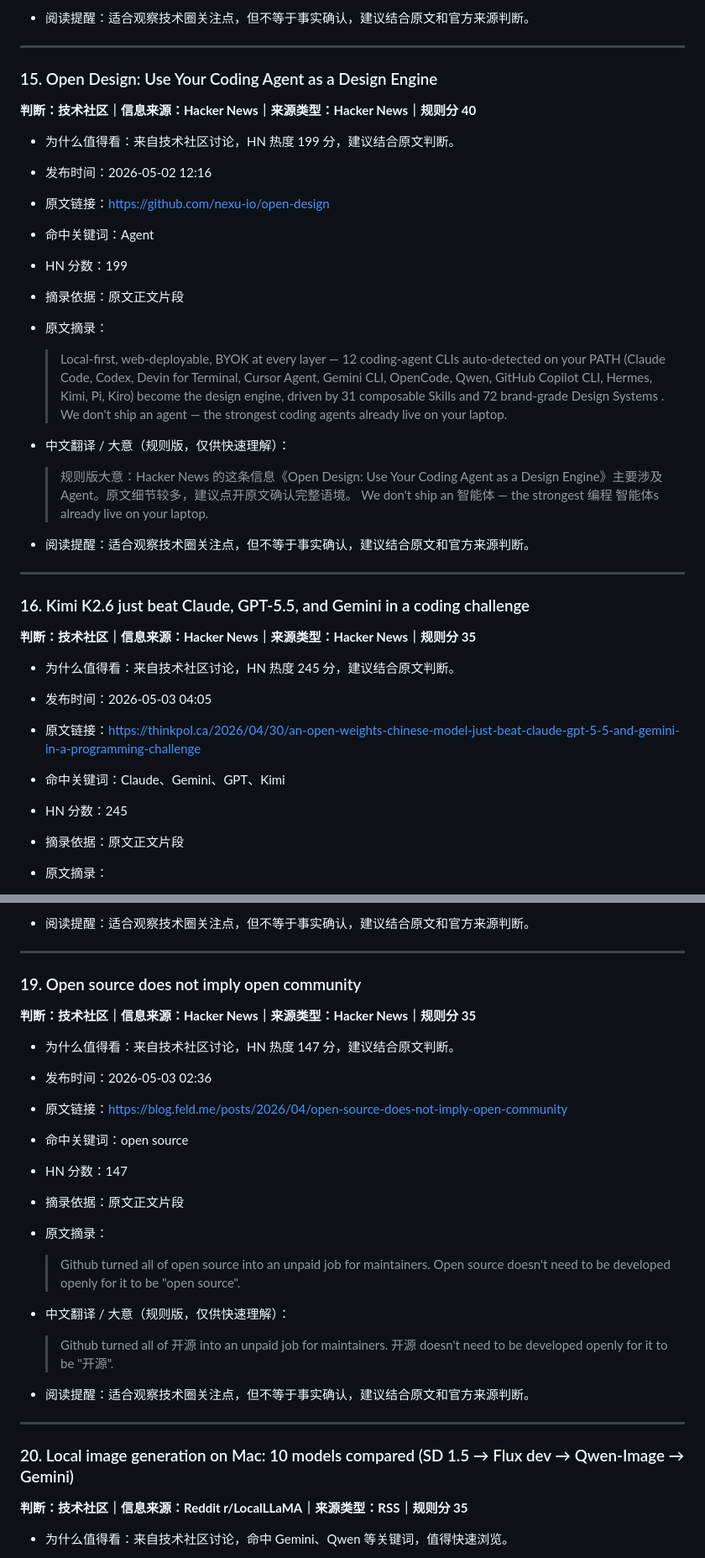
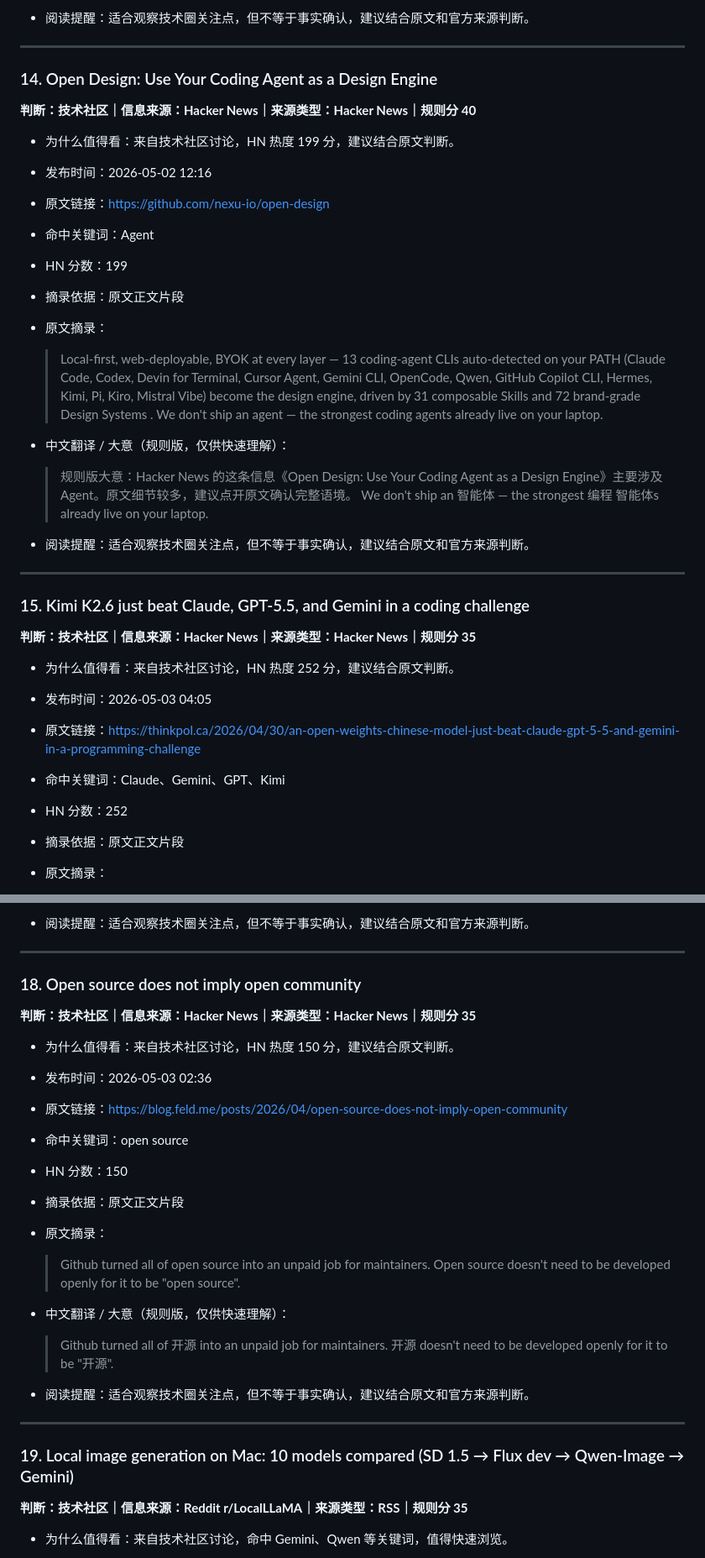
Before and after one commit to 30t/ai-news-briefing, a Markdown page: output/daily.md, 2 parts joined by grey strips. Shown at 84% size. Rendered like a GitHub page.

```diff
--- a/output/daily.md
+++ b/output/daily.md
@@ -276,7 +258,7 @@
 
 ---
 
-### 15. Open Design: Use Your Coding Agent as a Design Engine
+### 14. Open Design: Use Your Coding Agent as a Design Engine
 
 **判断：技术社区｜信息来源：Hacker News｜来源类型：Hacker News｜规则分 40**
 
@@ -287,7 +269,7 @@
 - HN 分数：199
 - 摘录依据：原文正文片段
 - 原文摘录：
-  > Local-first, web-deployable, BYOK at every layer — 12 coding-agent CLIs auto-detected on your PATH (Claude Code, Codex, Devin for Terminal, Cursor Agent, Gemini CLI, OpenCode, Qwen, GitHub Copilot CLI, Hermes, Kimi, Pi, Kiro) become the design engine, driven by 31 composable Skills and 72 brand-grade Design Systems . We don't ship an agent — the strongest coding agents already live on your laptop.
+  > Local-first, web-deployable, BYOK at every layer — 13 coding-agent CLIs auto-detected on your PATH (Claude Code, Codex, Devin for Terminal, Cursor Agent, Gemini CLI, OpenCode, Qwen, GitHub Copilot CLI, Hermes, Kimi, Pi, Kiro, Mistral Vibe) become the design engine, driven by 31 composable Skills and 72 brand-grade Design Systems . We don't ship an agent — the strongest coding agents already live on your laptop.
 
 - 中文翻译 / 大意（规则版，仅供快速理解）：
   > 规则版大意：Hacker News 的这条信息《Open Design: Use Your Coding Agent as a Design Engine》主要涉及 Agent。原文细节较多，建议点开原文确认完整语境。 We don't ship an 智能体 — the strongest 编程 智能体s already live on your laptop.
@@ -296,15 +278,15 @@
 
 ---
 
-### 16. Kimi K2.6 just beat Claude, GPT-5.5, and Gemini in a coding challenge
+### 15. Kimi K2.6 just beat Claude, GPT-5.5, and Gemini in a coding challenge
 
 **判断：技术社区｜信息来源：Hacker News｜来源类型：Hacker News｜规则分 35**
 
-- 为什么值得看：来自技术社区讨论，HN 热度 245 分，建议结合原文判断。
+- 为什么值得看：来自技术社区讨论，HN 热度 252 分，建议结合原文判断。
 - 发布时间：2026-05-03 04:05
 - 原文链接：https://thinkpol.ca/2026/04/30/an-open-weights-chinese-model-just-beat-claude-gpt-5-5-and-gemini-in-a-programming-challenge
 - 命中关键词：Claude、Gemini、GPT、Kimi
-- HN 分数：245
+- HN 分数：252
 - 摘录依据：原文正文片段
 - 原文摘录：
   > Kimi K2.6, an open-weights model from Chinese startup Moonshot An open-weights Chinese model just beat Claude, GPT-5.5, and Gemini in a programming challenge I’m running the ongoing AI Coding Contest where I pit major language models against each other in real-time programming tasks with objective scoring. Kimi K2.6, an open-weights model from Chinese startup Moonshot AI, won the challenge outright: 22 match points, 7-1-0.
@@ -352,15 +334,15 @@
 
 ---
 
-### 19. Open source does not imply open community
+### 18. Open source does not imply open community
 
 **判断：技术社区｜信息来源：Hacker News｜来源类型：Hacker News｜规则分 35**
 
-- 为什么值得看：来自技术社区讨论，HN 热度 147 分，建议结合原文判断。
+- 为什么值得看：来自技术社区讨论，HN 热度 150 分，建议结合原文判断。
 - 发布时间：2026-05-03 02:36
 - 原文链接：https://blog.feld.me/posts/2026/04/open-source-does-not-imply-open-community
 - 命中关键词：open source
-- HN 分数：147
+- HN 分数：150
 - 摘录依据：原文正文片段
 - 原文摘录：
   > Github turned all of open source into an unpaid job for maintainers. Open source doesn't need to be developed openly for it to be "open source".
@@ -372,7 +354,7 @@
 
 ---
 
-### 20. Local image generation on Mac: 10 models compared (SD 1.5 → Flux dev → Qwen-Image → Gemini)
+### 19. Local image generation on Mac: 10 models compared (SD 1.5 → Flux dev → Qwen-Image → Gemini)
 
 **判断：技术社区｜信息来源：Reddit r/LocalLLaMA｜来源类型：RSS｜规则分 35**
 
```
Also changed, not shown: other parts of output/daily.md (+52 -50 lines).
